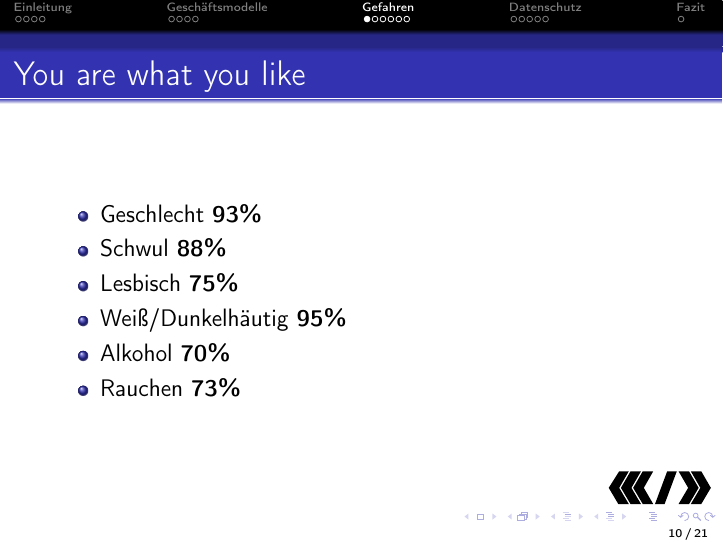
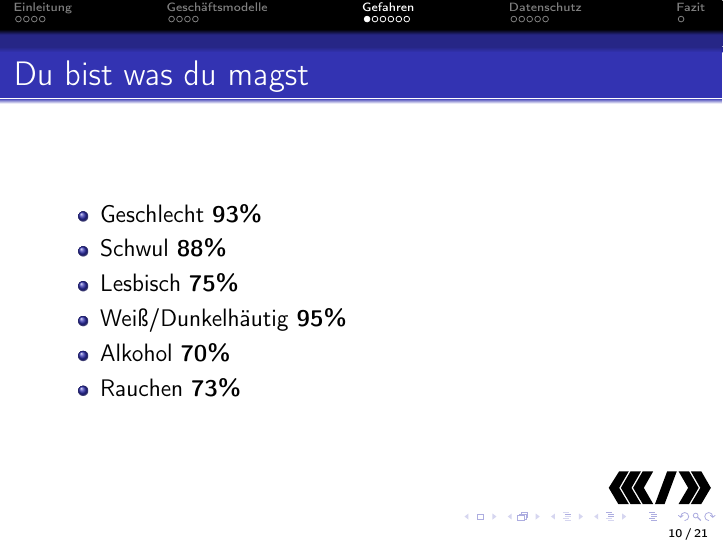
Before and after one commit to c3d2/cms-riesa, LaTeX slides (src/slides.tex): page 28 of 56. Compiled offline with pdfLaTeX.

Commit message:
Eindeutschen

```diff
--- a/src/slides.tex
+++ b/src/slides.tex
@@ -120,7 +120,7 @@
 \subsection{}
 
 \begin{frame}
-  \frametitle{You are what you like}
+  \frametitle{Du bist was du magst}
   \begin{itemize}
     \item Geschlecht \textbf{\only<2->{93\%}}
     \item Schwul \textbf{\only<3->{88\%}}
```
